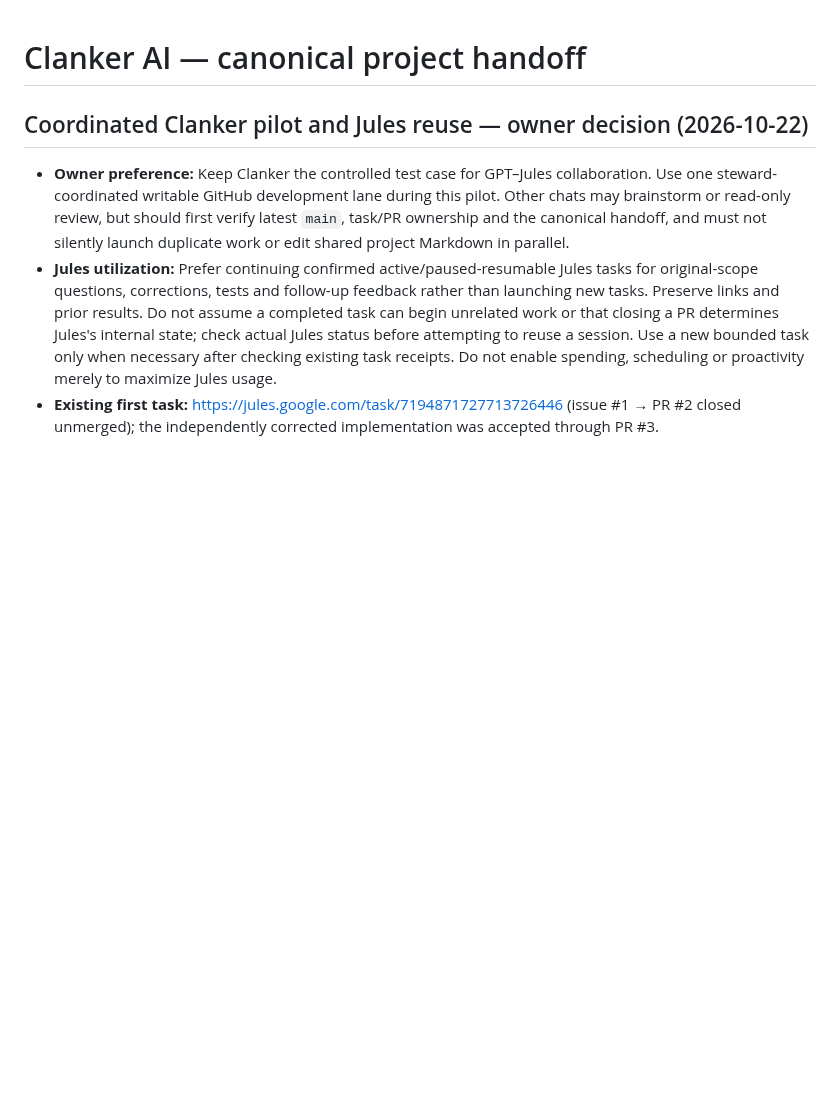
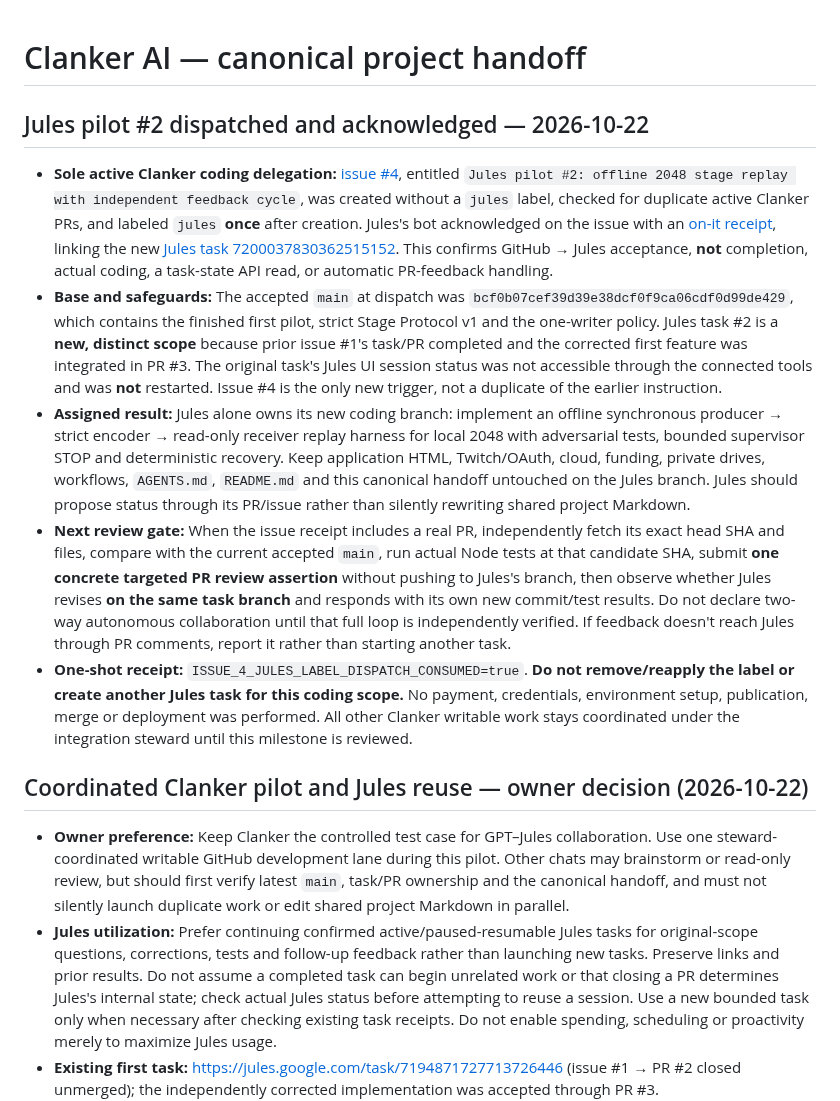
Before and after one commit to dossja88/clanker-live-chat, a Markdown page: docs/PROJECT_HANDOFF.md, the part around the change. Rendered like a GitHub page; blank space fills up the shorter version.

Commit message:
Record Jules issue #4 accepted task and idempotent one-shot dispatch receipt

```diff
--- a/docs/PROJECT_HANDOFF.md
+++ b/docs/PROJECT_HANDOFF.md
@@ -1,4 +1,13 @@
 # Clanker AI — canonical project handoff
+
+## Jules pilot #2 dispatched and acknowledged — 2026-10-22
+
+- **Sole active Clanker coding delegation:** [issue #4](https://github.com/dossja88/clanker-live-chat/issues/4), entitled `Jules pilot #2: offline 2048 stage replay with independent feedback cycle`, was created without a `jules` label, checked for duplicate active Clanker PRs, and labeled `jules` **once** after creation. Jules's bot acknowledged on the issue with an [on-it receipt](https://github.com/dossja88/clanker-live-chat/issues/4#issuecomment-6331560908), linking the new [Jules task 7200037830362515152](https://jules.google.com/task/7200037830362515152). This confirms GitHub → Jules acceptance, **not** completion, actual coding, a task-state API read, or automatic PR-feedback handling.
+- **Base and safeguards:** The accepted `main` at dispatch was `bcf0b07cef39d39e38dcf0f9ca06cdf0d99de429`, which contains the finished first pilot, strict Stage Protocol v1 and the one-writer policy. Jules task #2 is a **new, distinct scope** because prior issue #1's task/PR completed and the corrected first feature was integrated in PR #3. The original task's Jules UI session status was not accessible through the connected tools and was **not** restarted. Issue #4 is the only new trigger, not a duplicate of the earlier instruction.
+- **Assigned result:** Jules alone owns its new coding branch: implement an offline synchronous producer → strict encoder → read-only receiver replay harness for local 2048 with adversarial tests, bounded supervisor STOP and deterministic recovery. Keep application HTML, Twitch/OAuth, cloud, funding, private drives, workflows, `AGENTS.md`, `README.md` and this canonical handoff untouched on the Jules branch. Jules should propose status through its PR/issue rather than silently rewriting shared project Markdown.
+- **Next review gate:** When the issue receipt includes a real PR, independently fetch its exact head SHA and files, compare with the current accepted `main`, run actual Node tests at that candidate SHA, submit **one concrete targeted PR review assertion** without pushing to Jules's branch, then observe whether Jules revises **on the same task branch** and responds with its own new commit/test results. Do not declare two-way autonomous collaboration until that full loop is independently verified. If feedback doesn't reach Jules through PR comments, report it rather than starting another task.
+- **One-shot receipt:** `ISSUE_4_JULES_LABEL_DISPATCH_CONSUMED=true`. **Do not remove/reapply the label or create another Jules task for this coding scope.** No payment, credentials, environment setup, publication, merge or deployment was performed. All other Clanker writable work stays coordinated under the integration steward until this milestone is reviewed.
+
 
 ## Coordinated Clanker pilot and Jules reuse — owner decision (2026-10-22)
 
```
